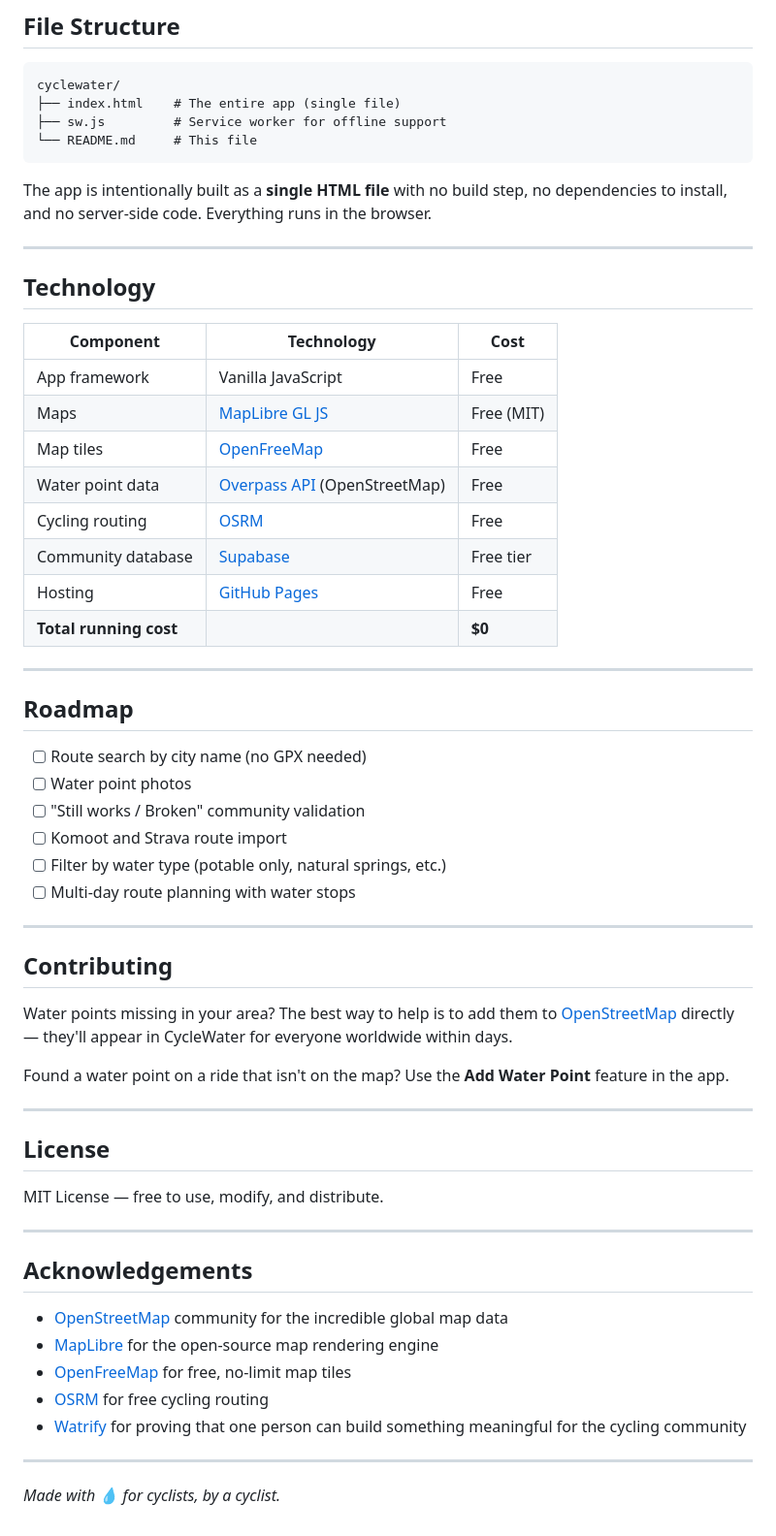
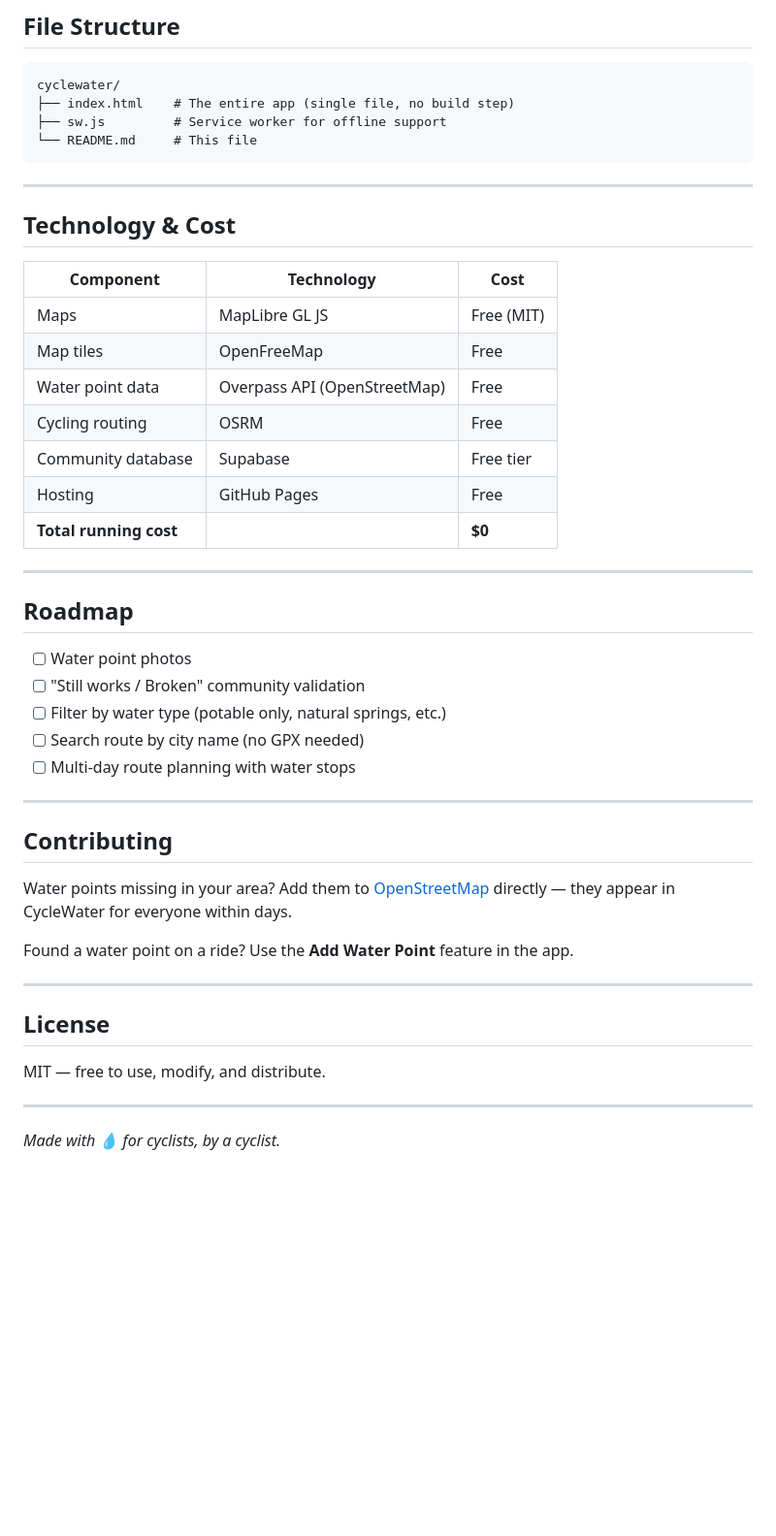
Before and after one commit to aitormaa/cyclewater, a Markdown page: README.md, the part around one of its changes. Shown at 97% size. Drawn GitHub-style; blank space fills up the shorter version.

````diff
--- a/README.md
+++ b/README.md
@@ -182,62 +162,48 @@ All settings are accessible in the **⚙️ Settings** panel:
 
 ```
 cyclewater/
-├── index.html    # The entire app (single file)
+├── index.html    # The entire app (single file, no build step)
 ├── sw.js         # Service worker for offline support
 └── README.md     # This file
 ```
 
-The app is intentionally built as a **single HTML file** with no build step, no dependencies to install, and no server-side code. Everything runs in the browser.
-
 ---
 
-## Technology
+## Technology & Cost
 
 | Component | Technology | Cost |
 |---|---|---|
-| App framework | Vanilla JavaScript | Free |
-| Maps | [MapLibre GL JS](https://maplibre.org) | Free (MIT) |
-| Map tiles | [OpenFreeMap](https://openfreemap.org) | Free |
-| Water point data | [Overpass API](https://overpass-api.de) (OpenStreetMap) | Free |
-| Cycling routing | [OSRM](https://router.project-osrm.org) | Free |
-| Community database | [Supabase](https://supabase.com) | Free tier |
-| Hosting | [GitHub Pages](https://pages.github.com) | Free |
+| Maps | MapLibre GL JS | Free (MIT) |
+| Map tiles | OpenFreeMap | Free |
+| Water point data | Overpass API (OpenStreetMap) | Free |
+| Cycling routing | OSRM | Free |
+| Community database | Supabase | Free tier |
+| Hosting | GitHub Pages | Free |
 | **Total running cost** | | **$0** |
 
 ---
 
 ## Roadmap
 
-- [ ] Route search by city name (no GPX needed)
 - [ ] Water point photos
 - [ ] "Still works / Broken" community validation
-- [ ] Komoot and Strava route import
 - [ ] Filter by water type (potable only, natural springs, etc.)
+- [ ] Search route by city name (no GPX needed)
 - [ ] Multi-day route planning with water stops
 
 ---
 
 ## Contributing
 
-Water points missing in your area? The best way to help is to add them to [OpenStreetMap](https://www.openstreetmap.org) directly — they'll appear in CycleWater for everyone worldwide within days.
+Water points missing in your area? Add them to [OpenStreetMap](https://www.openstreetmap.org) directly — they appear in CycleWater for everyone within days.
 
-Found a water point on a ride that isn't on the map? Use the **Add Water Point** feature in the app.
+Found a water point on a ride? Use the **Add Water Point** feature in the app.
 
 ---
 
 ## License
 
-MIT License — free to use, modify, and distribute.
-
----
-
-## Acknowledgements
-
-- [OpenStreetMap](https://www.openstreetmap.org) community for the incredible global map data
-- [MapLibre](https://maplibre.org) for the open-source map rendering engine
-- [OpenFreeMap](https://openfreemap.org) for free, no-limit map tiles
-- [OSRM](https://project-osrm.org) for free cycling routing
-- [Watrify](https://watrify.de) for proving that one person can build something meaningful for the cycling community
+MIT — free to use, modify, and distribute.
 
 ---
 
````
Also changed, not shown: other parts of README.md (+70 -90 lines).
